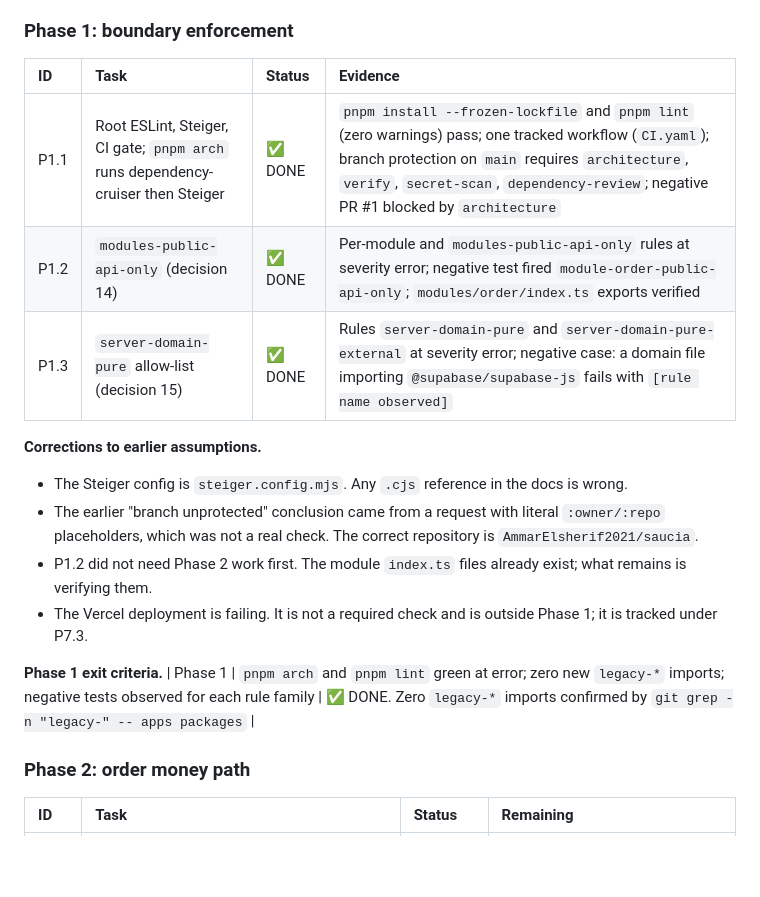
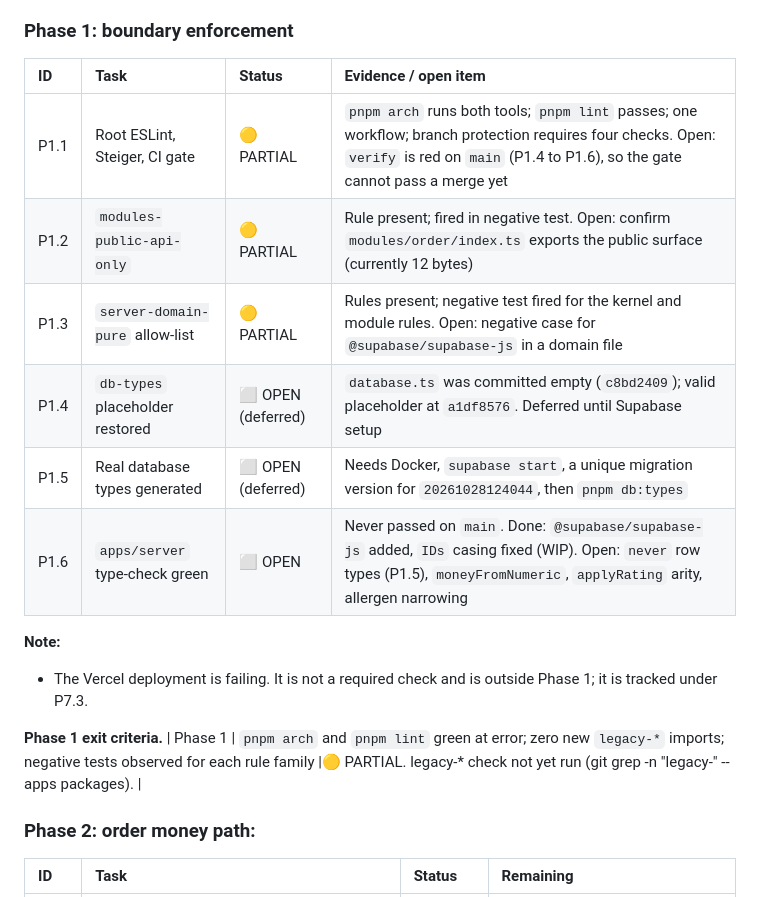
Before and after one commit to AmmarElsherif2021/saucia, a Markdown page: docs/adr/saucia-project-bible.md, the part around the change. Drawn GitHub-style; blank space fills up the shorter version.

Commit message:
docs: correct Phase 1 status to partial; defer db-types and server type-check

```diff
--- a/docs/adr/saucia-project-bible.md
+++ b/docs/adr/saucia-project-bible.md
@@ -312,22 +312,24 @@ src/
 
 ### Phase 1: boundary enforcement
 
-| ID | Task | Status | Evidence |
+| ID | Task | Status | Evidence / open item |
 | :-- | :--- | :--- | :--- |
-| P1.1 | Root ESLint, Steiger, CI gate; `pnpm arch` runs dependency-cruiser then Steiger | ✅ DONE | `pnpm install --frozen-lockfile` and `pnpm lint` (zero warnings) pass; one tracked workflow (`CI.yaml`); branch protection on `main` requires `architecture`, `verify`, `secret-scan`, `dependency-review`; negative PR #1 blocked by `architecture` |
-| P1.2 | `modules-public-api-only` (decision 14) | ✅ DONE | Per-module and `modules-public-api-only` rules at severity error; negative test fired `module-order-public-api-only`; `modules/order/index.ts` exports verified |
-| P1.3 | `server-domain-pure` allow-list (decision 15) | ✅ DONE | Rules `server-domain-pure` and `server-domain-pure-external` at severity error; negative case: a domain file importing `@supabase/supabase-js` fails with `[rule name observed]` |
+| P1.1 | Root ESLint, Steiger, CI gate | 🟡 PARTIAL | `pnpm arch` runs both tools; `pnpm lint` passes; one workflow; branch protection requires four checks. Open: `verify` is red on `main` (P1.4 to P1.6), so the gate cannot pass a merge yet |
+| P1.2 | `modules-public-api-only` | 🟡 PARTIAL | Rule present; fired in negative test. Open: confirm `modules/order/index.ts` exports the public surface (currently 12 bytes) |
+| P1.3 | `server-domain-pure` allow-list | 🟡 PARTIAL | Rules present; negative test fired for the kernel and module rules. Open: negative case for `@supabase/supabase-js` in a domain file |
+| P1.4 | `db-types` placeholder restored | ⬜ OPEN (deferred) | `database.ts` was committed empty (`c8bd2409`); valid placeholder at `a1df8576`. Deferred until Supabase setup |
+| P1.5 | Real database types generated | ⬜ OPEN (deferred) | Needs Docker, `supabase start`, a unique migration version for `20261028124044`, then `pnpm db:types` |
+| P1.6 | `apps/server` type-check green | ⬜ OPEN | Never passed on `main`. Done: `@supabase/supabase-js` added, `IDs` casing fixed (WIP). Open: `never` row types (P1.5), `moneyFromNumeric`, `applyRating` arity, allergen narrowing |
 
-**Corrections to earlier assumptions.**
-- The Steiger config is `steiger.config.mjs`. Any `.cjs` reference in the docs is wrong.
-- The earlier "branch unprotected" conclusion came from a request with literal `:owner/:repo` placeholders, which was not a real check. The correct repository is `AmmarElsherif2021/saucia`.
-- P1.2 did not need Phase 2 work first. The module `index.ts` files already exist; what remains is verifying them.
+**Note:**
 - The Vercel deployment is failing. It is not a required check and is outside Phase 1; it is tracked under P7.3.
 
 **Phase 1 exit criteria.**
-| Phase 1 | `pnpm arch` and `pnpm lint` green at error; zero new `legacy-*` imports; negative tests observed for each rule family | ✅ DONE. Zero `legacy-*` imports confirmed by `git grep -n "legacy-" -- apps packages` |
+| Phase 1 |
+`pnpm arch` and `pnpm lint` green at error; zero new `legacy-*` imports; negative tests observed for each rule family |🟡 PARTIAL. legacy-* check not yet run (git grep -n "legacy-" -- apps packages). |
 
-### Phase 2: order money path
+
+### Phase 2: order money path:
 
 | ID | Task | Status | Remaining |
 | :-- | :--- | :--- | :--- |
```
